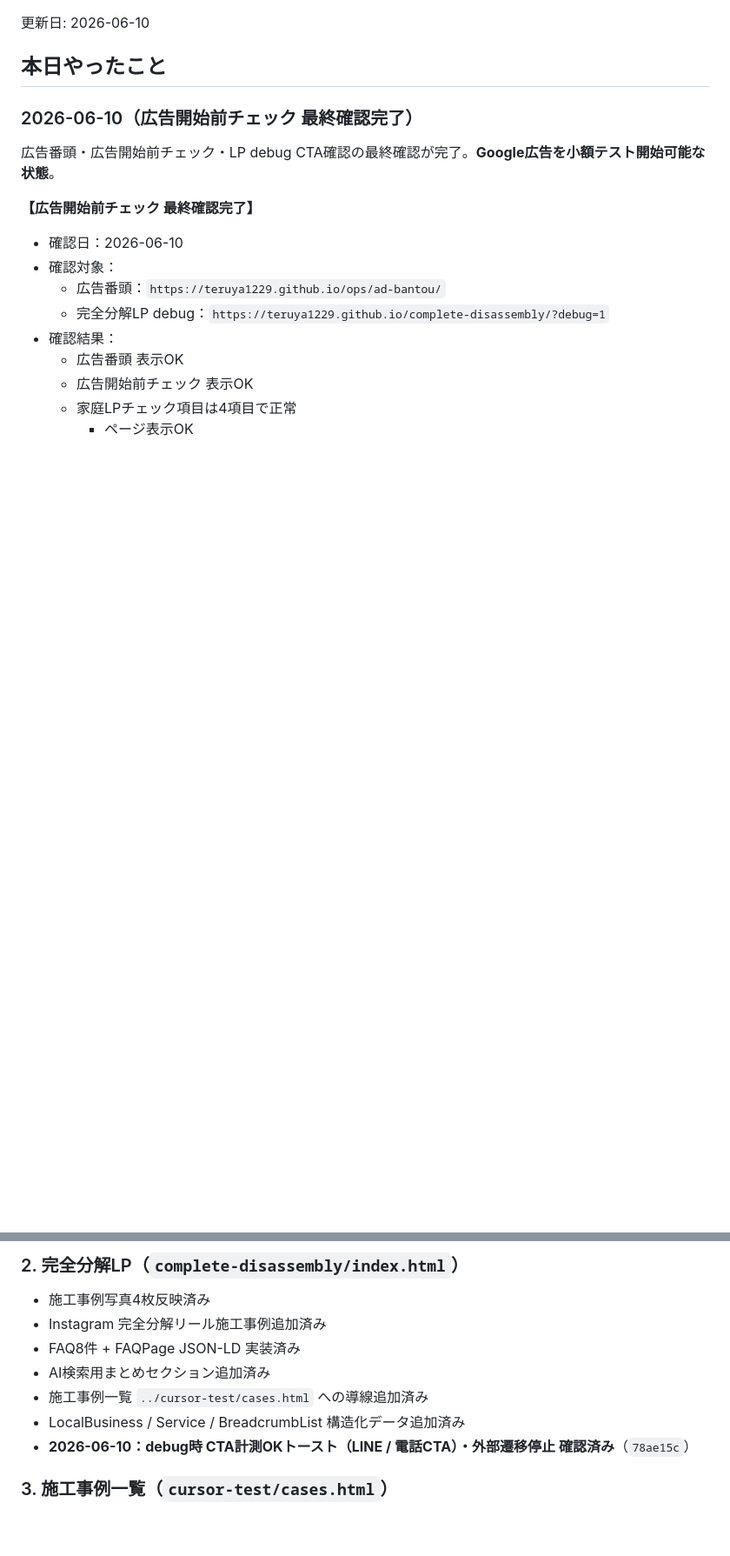
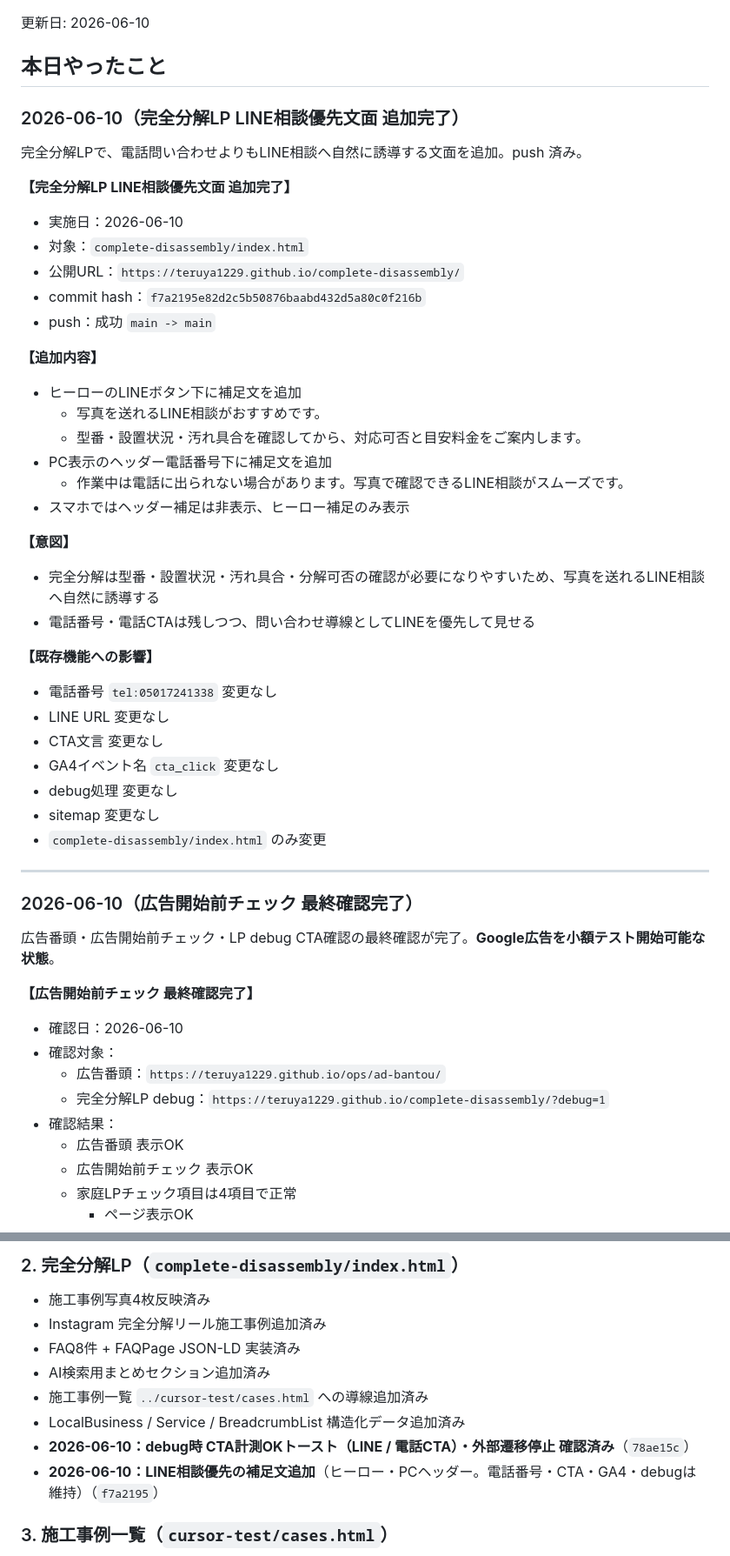
Before and after one commit to teruya1229/teruya1229.github.io, a Markdown page: status.md, 2 parts joined by grey strips. Shown at 87% size. Rendered like a GitHub page; blank space fills up the shorter version.

Commit message:
docs: record LINE consultation copy update
Co-authored-by: Cursor <cursoragent@cursor.com>

```diff
--- a/status.md
+++ b/status.md
@@ -1,6 +1,44 @@
 更新日: 2026-06-10
 
 ## 本日やったこと
+
+### 2026-06-10（完全分解LP LINE相談優先文面 追加完了）
+
+完全分解LPで、電話問い合わせよりもLINE相談へ自然に誘導する文面を追加。push 済み。
+
+**【完全分解LP LINE相談優先文面 追加完了】**
+
+- 実施日：2026-06-10
+- 対象：`complete-disassembly/index.html`
+- 公開URL：`https://teruya1229.github.io/complete-disassembly/`
+- commit hash：`f7a2195e82d2c5b50876baabd432d5a80c0f216b`
+- push：成功 `main -> main`
+
+**【追加内容】**
+
+- ヒーローのLINEボタン下に補足文を追加
+  - 写真を送れるLINE相談がおすすめです。
+  - 型番・設置状況・汚れ具合を確認してから、対応可否と目安料金をご案内します。
+- PC表示のヘッダー電話番号下に補足文を追加
+  - 作業中は電話に出られない場合があります。写真で確認できるLINE相談がスムーズです。
+- スマホではヘッダー補足は非表示、ヒーロー補足のみ表示
+
+**【意図】**
+
+- 完全分解は型番・設置状況・汚れ具合・分解可否の確認が必要になりやすいため、写真を送れるLINE相談へ自然に誘導する
+- 電話番号・電話CTAは残しつつ、問い合わせ導線としてLINEを優先して見せる
+
+**【既存機能への影響】**
+
+- 電話番号 `tel:05017241338` 変更なし
+- LINE URL 変更なし
+- CTA文言 変更なし
+- GA4イベント名 `cta_click` 変更なし
+- debug処理 変更なし
+- sitemap 変更なし
+- `complete-disassembly/index.html` のみ変更
+
+---
 
 ### 2026-06-10（広告開始前チェック 最終確認完了）
 
@@ -234,6 +272,7 @@ Google広告開始前に使う広告採算確認用MVP「広告番頭」を、
 - 施工事例一覧 `../cursor-test/cases.html` への導線追加済み
 - LocalBusiness / Service / BreadcrumbList 構造化データ追加済み
 - **2026-06-10：debug時 CTA計測OKトースト（LINE / 電話CTA）・外部遷移停止 確認済み**（`78ae15c`）
+- **2026-06-10：LINE相談優先の補足文追加**（ヒーロー・PCヘッダー。電話番号・CTA・GA4・debugは維持）（`f7a2195`）
 
 ### 3. 施工事例一覧（`cursor-test/cases.html`）
 
```
Also changed, not shown: other parts of status.md (+9 -6 lines), handoff.md (+24 -8 lines).
